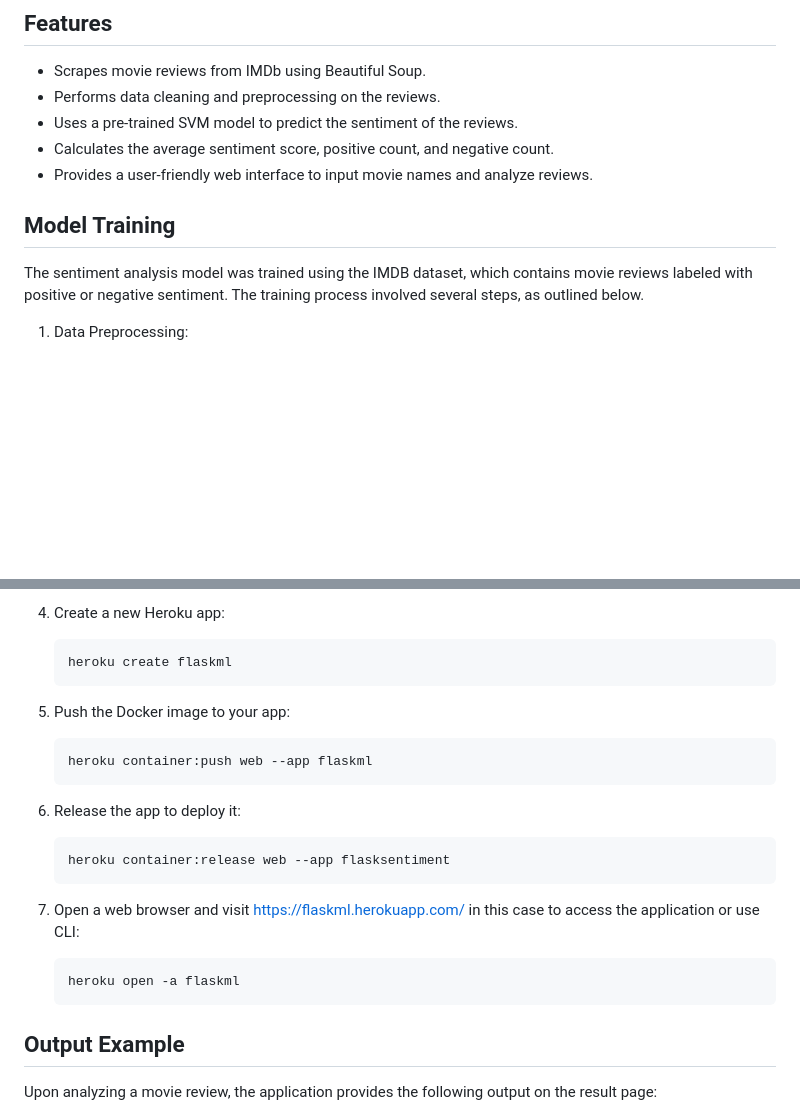
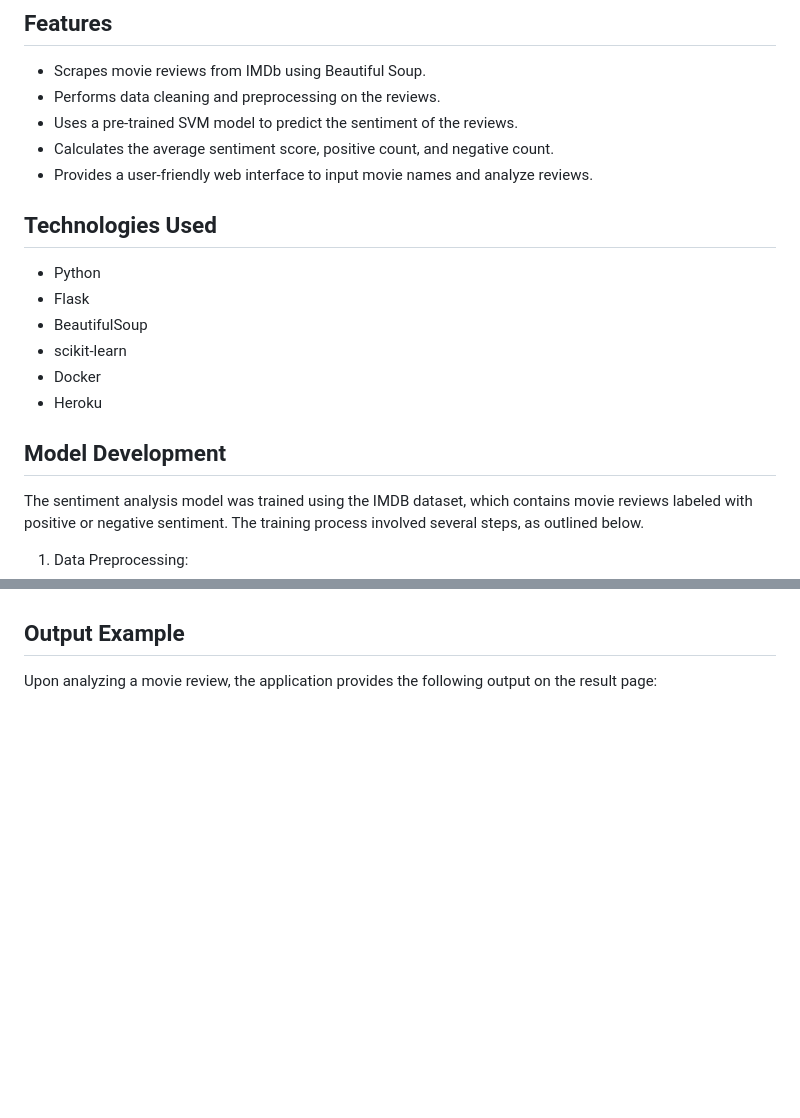
Before and after one commit to Varun-Naik/Movie-Sentiment-Analysis, a Markdown page: README.md, 2 parts joined by grey strips. Rendered like a GitHub page; blank space fills up the shorter version.

````diff
--- a/README.md
+++ b/README.md
@@ -17,7 +17,17 @@ This repository contains a sentiment analysis application that analyzes movie re
 * Calculates the average sentiment score, positive count, and negative count.
 * Provides a user-friendly web interface to input movie names and analyze reviews.
 
-## Model Training
+
+
+## Technologies Used
+* Python
+* Flask
+* BeautifulSoup
+* scikit-learn
+* Docker
+* Heroku
+
+## Model Development
 
 The sentiment analysis model was trained using the IMDB dataset, which contains movie reviews labeled with positive or negative sentiment. The training process involved several steps, as outlined below.
 
@@ -128,23 +64,3 @@ To deploy the Flask app on Heroku, follow these steps:
-4. Create a new Heroku app:
-
-    ```bash
-    heroku create flaskml
-    ```
-
-5. Push the Docker image to your app:
-    ```
-    heroku container:push web --app flaskml
-    ```
-
-6. Release the app to deploy it:
-    ```
-    heroku container:release web --app flasksentiment
-    ```
-
-7. Open a web browser and visit https://flaskml.herokuapp.com/ in this case to access the application or use CLI:
-    ```
-    heroku open -a flaskml
-    ```
 
 
 ## Output Example
````
Also changed, not shown: other parts of README.md (+13 -87 lines).
